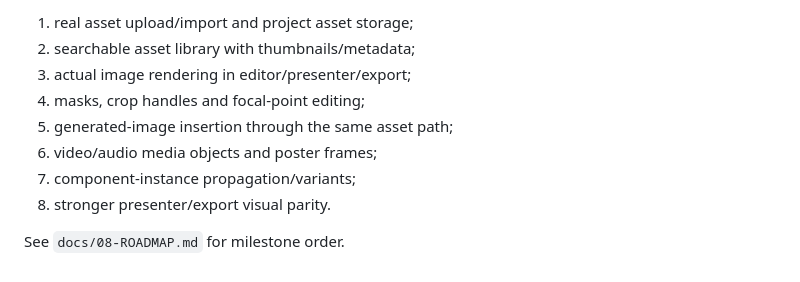
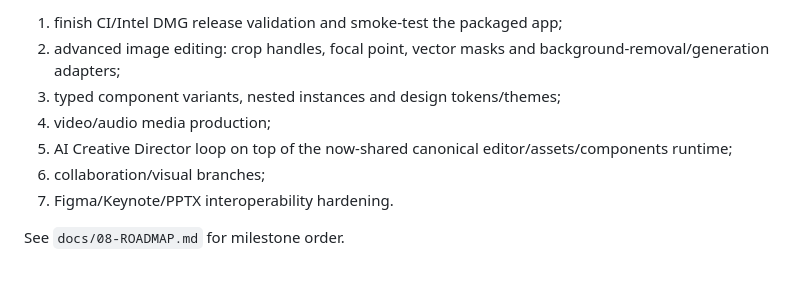
Before and after one commit to IMONsergey/Pitch-Monumentum, a Markdown page: docs/IMPLEMENTED.md, the part around one of its changes. Rendered like a GitHub page.

```diff
--- a/docs/IMPLEMENTED.md
+++ b/docs/IMPLEMENTED.md
@@ -151,11 +204,10 @@ After Motion & Components Studio, the highest-value gap is **Asset & Media Produ
 
-1. real asset upload/import and project asset storage;
-2. searchable asset library with thumbnails/metadata;
-3. actual image rendering in editor/presenter/export;
-4. masks, crop handles and focal-point editing;
-5. generated-image insertion through the same asset path;
-6. video/audio media objects and poster frames;
-7. component-instance propagation/variants;
-8. stronger presenter/export visual parity.
+1. finish CI/Intel DMG release validation and smoke-test the packaged app;
+2. advanced image editing: crop handles, focal point, vector masks and background-removal/generation adapters;
+3. typed component variants, nested instances and design tokens/themes;
+4. video/audio media production;
+5. AI Creative Director loop on top of the now-shared canonical editor/assets/components runtime;
+6. collaboration/visual branches;
+7. Figma/Keynote/PPTX interoperability hardening.
 
 See `docs/08-ROADMAP.md` for milestone order.
```
Also changed, not shown: other parts of docs/IMPLEMENTED.md (+73 -20 lines).
